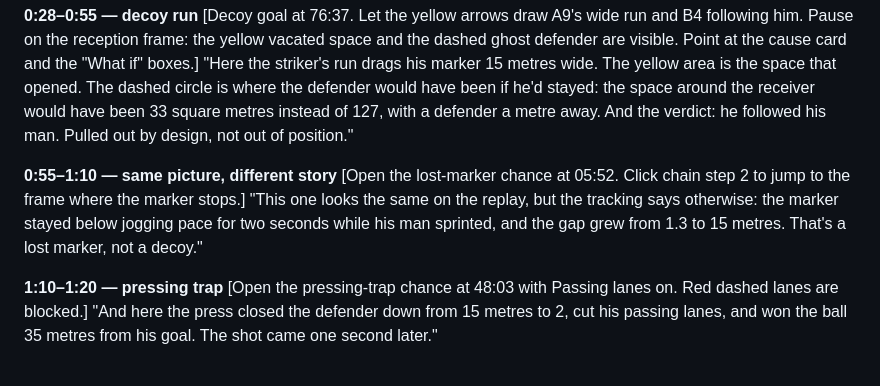
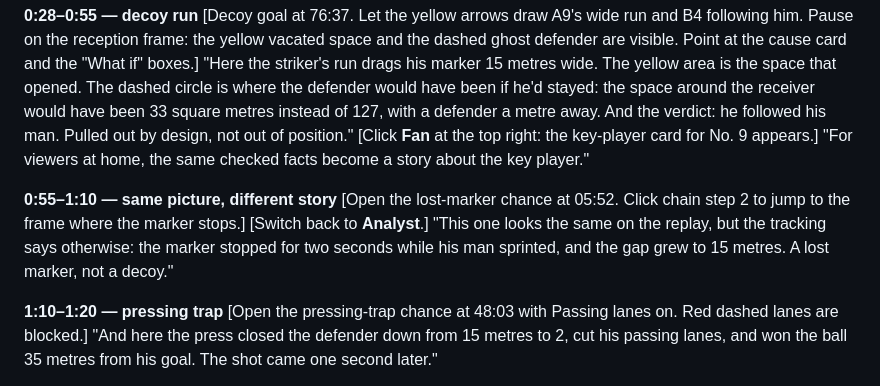
Before and after one commit to DanielXu528/chance-genesis, a Markdown page: docs/VIDEO_SCRIPT.md, the part around the change. Rendered like a GitHub page.

```diff
--- a/docs/VIDEO_SCRIPT.md
+++ b/docs/VIDEO_SCRIPT.md
@@ -23,12 +23,14 @@ card and the "What if" boxes.]
 dashed circle is where the defender would have been if he'd stayed: the space around the receiver would
 have been 33 square metres instead of 127, with a defender a metre away.
 And the verdict: he followed his man. Pulled out by design, not out of position."
+[Click **Fan** at the top right: the key-player card for No. 9 appears.]
+"For viewers at home, the same checked facts become a story about the key player."
 
 **0:55–1:10 — same picture, different story**
 [Open the lost-marker chance at 05:52. Click chain step 2 to jump to the frame where the marker stops.]
-"This one looks the same on the replay, but the tracking says otherwise: the marker stayed below jogging
-pace for two seconds while his man sprinted, and the gap grew from 1.3 to 15 metres. That's a lost
-marker, not a decoy."
+[Switch back to **Analyst**.]
+"This one looks the same on the replay, but the tracking says otherwise: the marker stopped for two
+seconds while his man sprinted, and the gap grew to 15 metres. A lost marker, not a decoy."
 
 **1:10–1:20 — pressing trap**
 [Open the pressing-trap chance at 48:03 with Passing lanes on. Red dashed lanes are blocked.]
```
Also changed, not shown: README.md (+24 -3 lines), docs/SUBMISSION.md (+6 -1 lines), docs/screenshot_fan.png (added), 7 other files.
